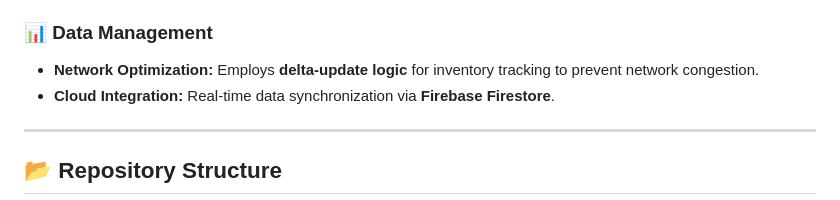
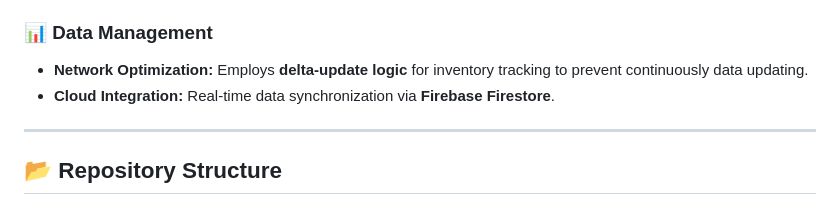
Before and after one commit to MH-Electronic/Capstone_FPGA-Driven-Medicine-Dispenser, a Markdown page: README.md, the part around the change. Rendered like a GitHub page.

```diff
--- a/README.md
+++ b/README.md
@@ -59,7 +59,7 @@ Operations at the USM Health Unit currently rely on manual processes, leading to
 * **Modular Design:** Individual rack and pinion gears are replaceable, reducing electronic and mechanical waste.
 
 ### 📊 Data Management
-* **Network Optimization:** Employs **delta-update logic** for inventory tracking to prevent network congestion.
+* **Network Optimization:** Employs **delta-update logic** for inventory tracking to prevent continuously data updating.
 * **Cloud Integration:** Real-time data synchronization via **Firebase Firestore**.
 
 
```
